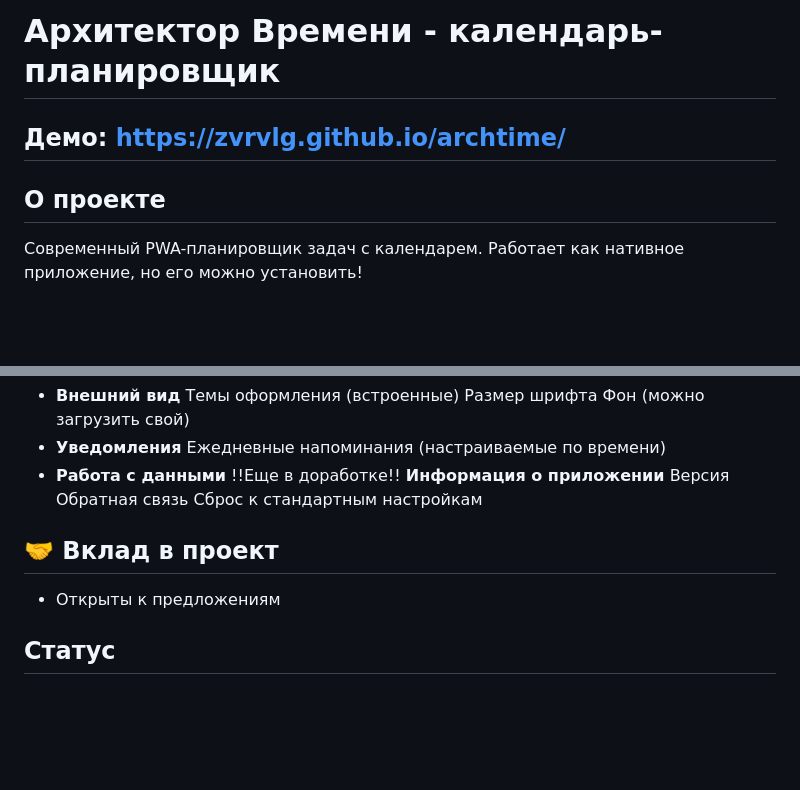
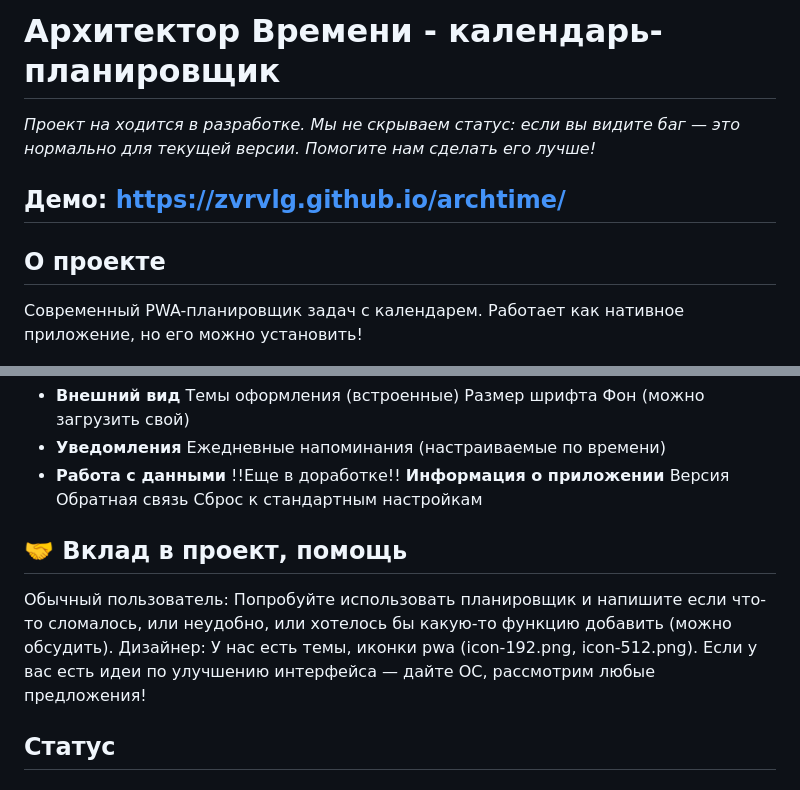
Before and after one commit to zvrvlg/archtime, a Markdown page: README.md, 2 parts joined by grey strips. Rendered like a GitHub page; blank space fills up the shorter version.

```diff
--- a/README.md
+++ b/README.md
@@ -1,7 +1,9 @@
 # Архитектор Времени - календарь-планировщик
+*Проект на ходится в разработке. Мы не скрываем статус: если вы видите баг — это нормально для текущей версии. Помогите нам сделать его лучше!*
 ## Демо: https://zvrvlg.github.io/archtime/
 ## О проекте
 Современный PWA-планировщик задач с календарем. Работает как нативное приложение, но его можно установить!
+
 
 ![Главная страница](main-screen.png)
 
@@ -83,8 +85,9 @@
 Версия
 Обратная связь
 Сброс к стандартным настройкам
-## 🤝 Вклад в проект
-* Открыты к предложениям
+## 🤝 Вклад в проект, помощь
+Обычный пользователь: Попробуйте использовать планировщик и напишите если что-то сломалось, или неудобно, или хотелось бы какую-то функцию добавить (можно обсудить).
+Дизайнер: У нас есть темы, иконки pwa (icon-192.png, icon-512.png). Если у вас есть идеи по улучшению интерфейса — дайте ОС, рассмотрим любые предложения!
 
 ## Статус
 ✅ Развёрнуто на GitHub Pages
```
